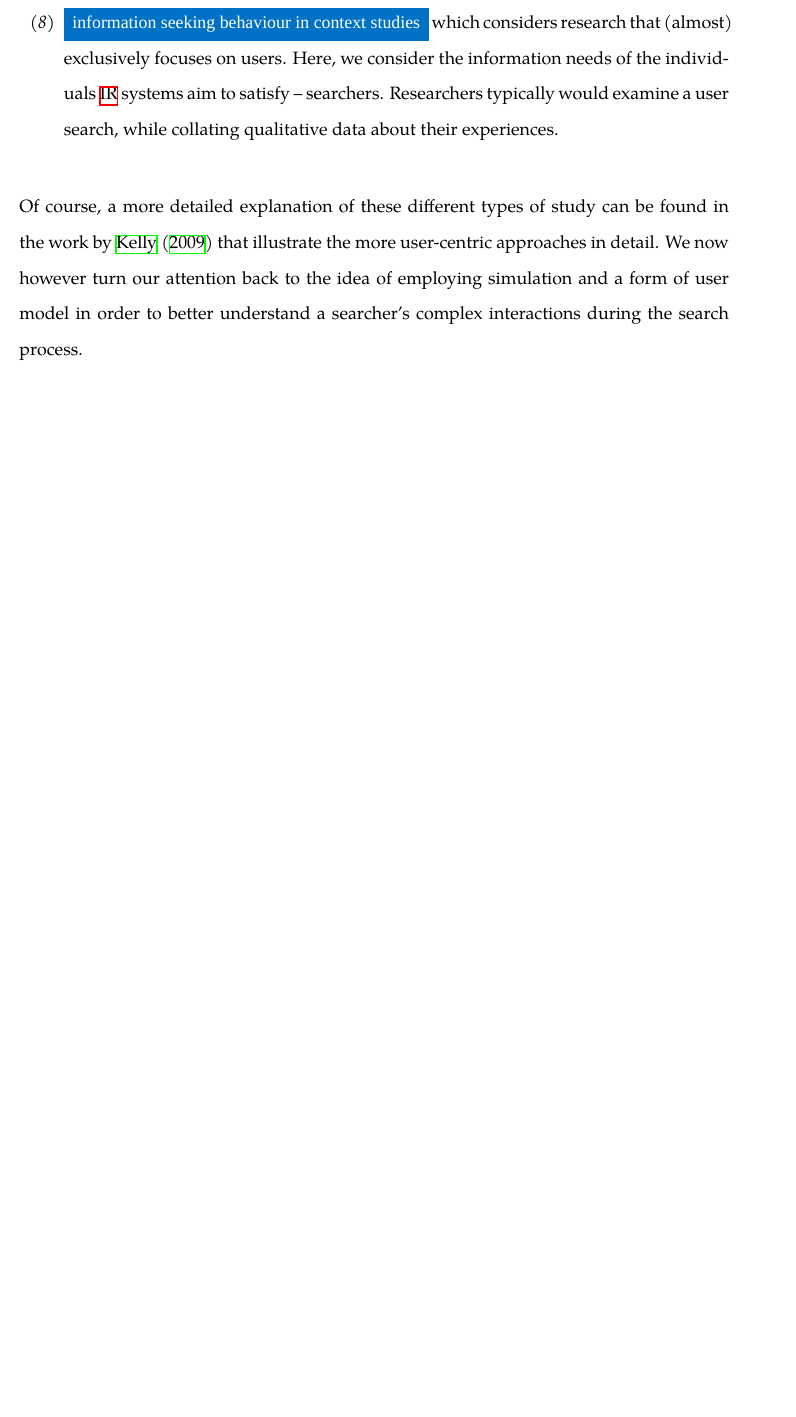
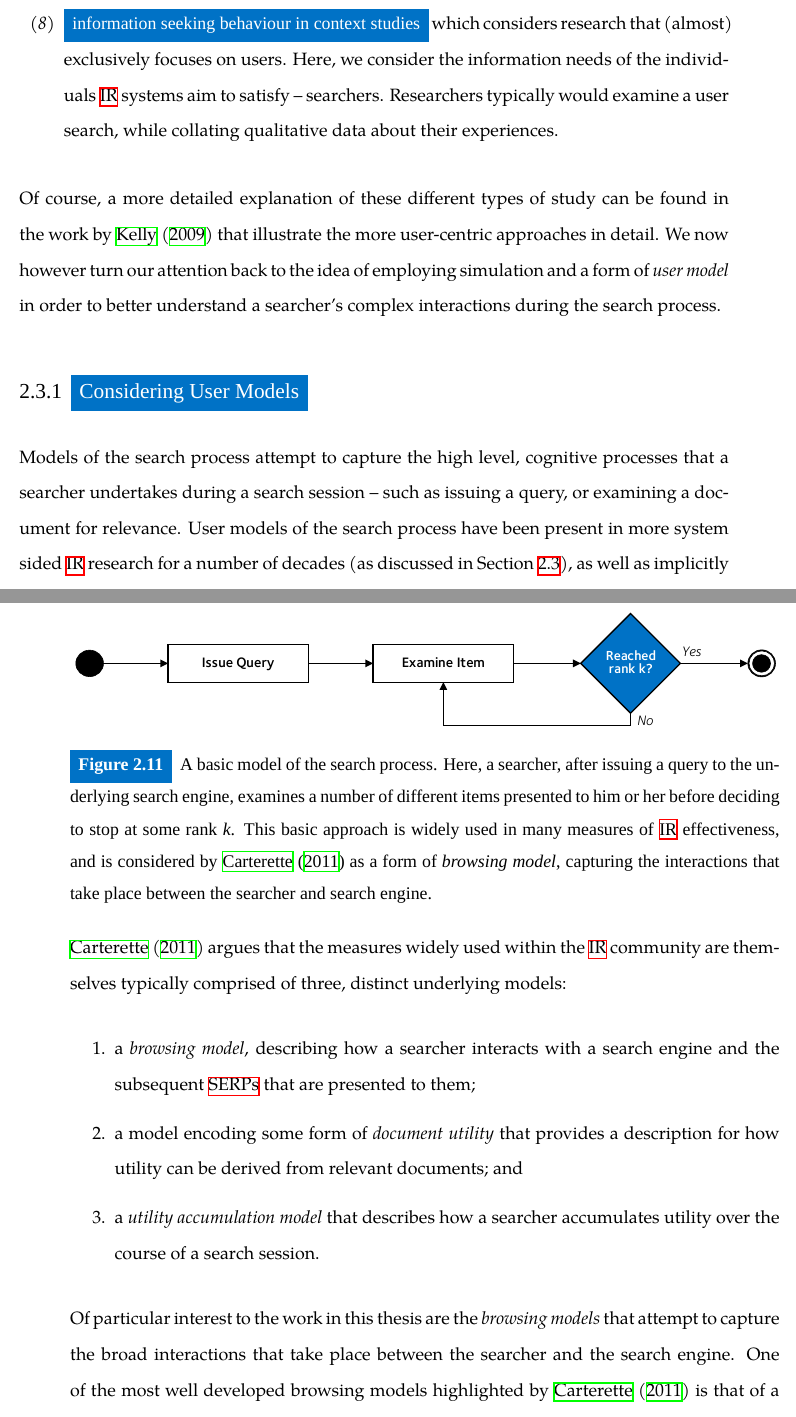
Before and after one commit to maxwelld90/phd, a LaTeX thesis (thesis/maxwell2018thesis.tex, which reads thesis/chapters/p1-intro/ir.tex): part of page 96 of 178 before the commit and two parts of pages 98 and 99 of 182 after it, the two joined at a grey line, cut so that both start at the same text, the shorter picture padded with empty space. Compiled offline with XeLaTeX; a missing font is replaced by an installed copy or a similar font.

Commit message:
Update to Chapters 2 and 3

```diff
--- a/thesis/chapters/p1-intro/ir.tex
+++ b/thesis/chapters/p1-intro/ir.tex
@@ -357,7 +357,30 @@ The studies complying with point \emph{(5)}, called \emph{archetypical~\gls{acr:
 
 \end{itemize}
 
-Of course, a more detailed explanation of these different types of study can be found in the work by~\cite{kelly2009iir} that illustrate the more user-centric approaches in detail. We now however turn our attention back to the idea of employing simulation and a form of user model in order to better understand a searcher's complex interactions during the search process.
+Of course, a more detailed explanation of these different types of study can be found in the work by~\cite{kelly2009iir} that illustrate the more user-centric approaches in detail. We now however turn our attention back to the idea of employing simulation and a form of \emph{user model} in order to better understand a searcher's complex interactions during the search process.
+
+\subsection{Considering User Models}
+Models of the search process attempt to capture the high level, cognitive processes that a searcher undertakes during a search session -- such as issuing a query, or examining a document for relevance. User models of the search process have been present in more system sided~\gls{acr:ir} research for a number of decades (as discussed in Section~\ref{sec:ir_background:user}), as well as implicitly encoded within the variety of measures that have been used.
+
+\cite{carterette2011models} argues that the measures widely used within the~\gls{acr:ir} community are themselves typically comprised of three, distinct underlying models:
+
+\begin{enumerate}
+    \item{a \emph{browsing model}, describing how a searcher interacts with a search engine and the subsequent~\glsplural{acr:serp} that are presented to them;}
+    \item{a model encoding some form of \emph{document utility} that provides a description for how utility can be derived from relevant documents; and}
+    \item{a \emph{utility accumulation model} that describes how a searcher accumulates utility over the course of a search session.}
+\end{enumerate}
+
+Of particular interest to the work in this thesis are the \emph{browsing models} that attempt to capture the broad interactions that take place between the searcher and the search engine. One of the most well developed browsing models highlighted by~\cite{carterette2011models} is that of a searcher, after issuing a query, examines a series of documents presented to him or her on the resultant~\gls{acr:serp} one by one (in a linear fashion), and at some depth, $k$, stops. This is the basic model followed by measures such as $P@k$, for example. (refer to Section~\ref{sec:ir_background:evaluation:precision}). This process is illustrated with a flowchart in Figure~\ref{fig:basic_model}.
+
+\begin{figure}[t!]
+    \centering
+    \resizebox{1\hsize}{!}{
+    \includegraphics{figures/ch2-basic_model.pdf}}
+    \caption[A basic user model of search]{A basic model of the search process. Here, a searcher, after issuing a query to the underlying search engine, examines a number of different items presented to him or her before deciding to stop at some rank \emph{k}. This basic approach is widely used in many measures of~\gls{acr:ir} effectiveness, and is considered by~\cite{carterette2011models} as a form of \emph{browsing model}, capturing the interactions that take place between the searcher and search engine.}
+    \label{fig:basic_model}
+\end{figure}
+
+While perhaps deficient in terms of representing a real-world searcher's behaviours, this basic model has served the~\gls{acr:ir} community well for a number of decades, and works well in batch-style experimentation that is common in the community. While more advanced models of the search process have been developed, we leave these to Section~\ref{sec:stopping_background:models:conceptual}. Instead, we now consider the notion that with a user model of the search process, we can then take this model to provide a \emph{simulation} of the interactions that take place.
 
 \subsection{Simulation in~\gls{acr:ir} and~\gls{acr:iir}}\label{sec:ir_background:user:simulation}
 As outlined in Section~\ref{sec:intro:motivation}, employing simulation for~\gls{acr:iir} studies in conjunction with a model of the search process allows for consistent and reproducible results. Several user models exist; one of the most widely used and simplistic approaches considered is the TREC-style user model, as detailed in Section~\ref{sec:stopping_background:models:conceptual:trec}. Simulation however is not exclusively used for modelling searcher behaviours -- in traditional~\gls{acr:ir}, simulation has been used for example in simulated work tasks~\citep{borlund2003iir_model, voorhees2005trec_book}, simulated and synthetic data collection~\citep{azzopardi2009query_side, azzopardi2007languages, jordan2006cqg, tague1980simulation_bibliographic}, and the simulation of interaction~\citep{azzopardi2010workshop, carterette2011effectiveness_evaluation, clarke2013mube,  leuski2000relevance_reinforcement, white2004simulated_feedback_models}.
```
Also changed, not shown: thesis/chapters/p0-misc/presentational.tex (+3 -3 lines), thesis/chapters/p2-stopping/stopping.tex (+1 -1 lines), thesis/maxwell2018thesis.bib (+9 -0 lines), thesis/maxwell2018thesis.tex (+5 -2 lines), thesis/figures/ch2-basic_model.pdf (added), 2 other files.
